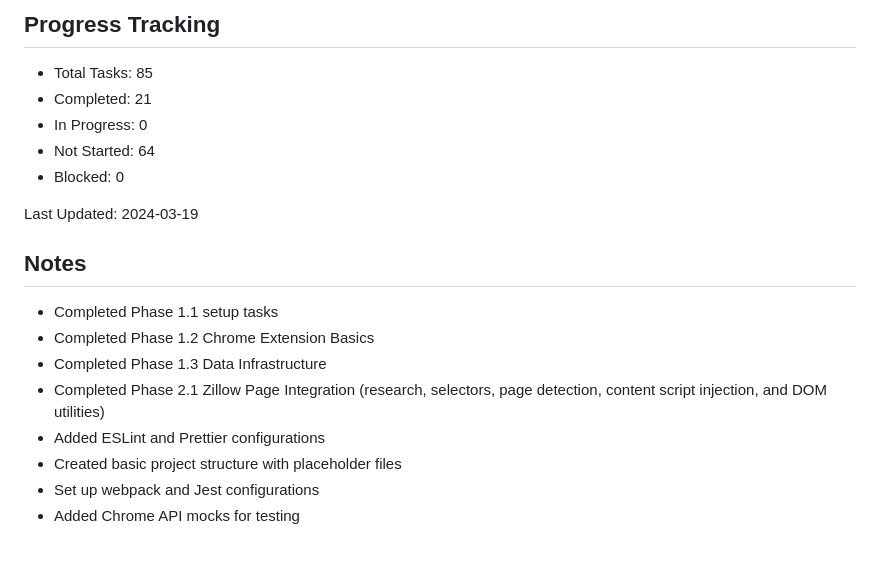
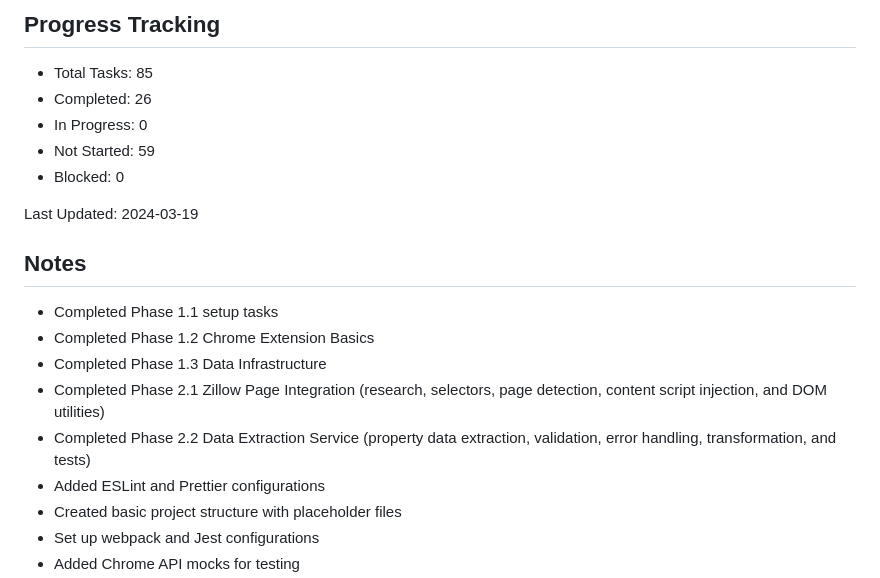
Before and after one commit to srrmlwn/rental-investment-analyzer-chrome, a Markdown page: task-breakdown.md, the part around the change printed below. Rendered like a GitHub page; blank space fills up the shorter version.

Commit message:
docs: update task-breakdown (mark Phase 2.2 Data Extraction Service as completed, update progress tracking, add note on Data Extraction Service)

```diff
--- a/task-breakdown.md
+++ b/task-breakdown.md
@@ -168,9 +168,9 @@
 
 ## Progress Tracking
 - Total Tasks: 85
-- Completed: 21
+- Completed: 26
 - In Progress: 0
-- Not Started: 64
+- Not Started: 59
 - Blocked: 0
 
 Last Updated: 2024-03-19
@@ -180,6 +180,7 @@ Last Updated: 2024-03-19
 - Completed Phase 1.2 Chrome Extension Basics
 - Completed Phase 1.3 Data Infrastructure
 - Completed Phase 2.1 Zillow Page Integration (research, selectors, page detection, content script injection, and DOM utilities)
+- Completed Phase 2.2 Data Extraction Service (property data extraction, validation, error handling, transformation, and tests)
 - Added ESLint and Prettier configurations
 - Created basic project structure with placeholder files
 - Set up webpack and Jest configurations
```
Also changed, not shown: other parts of task-breakdown.md (+11 -11 lines).
